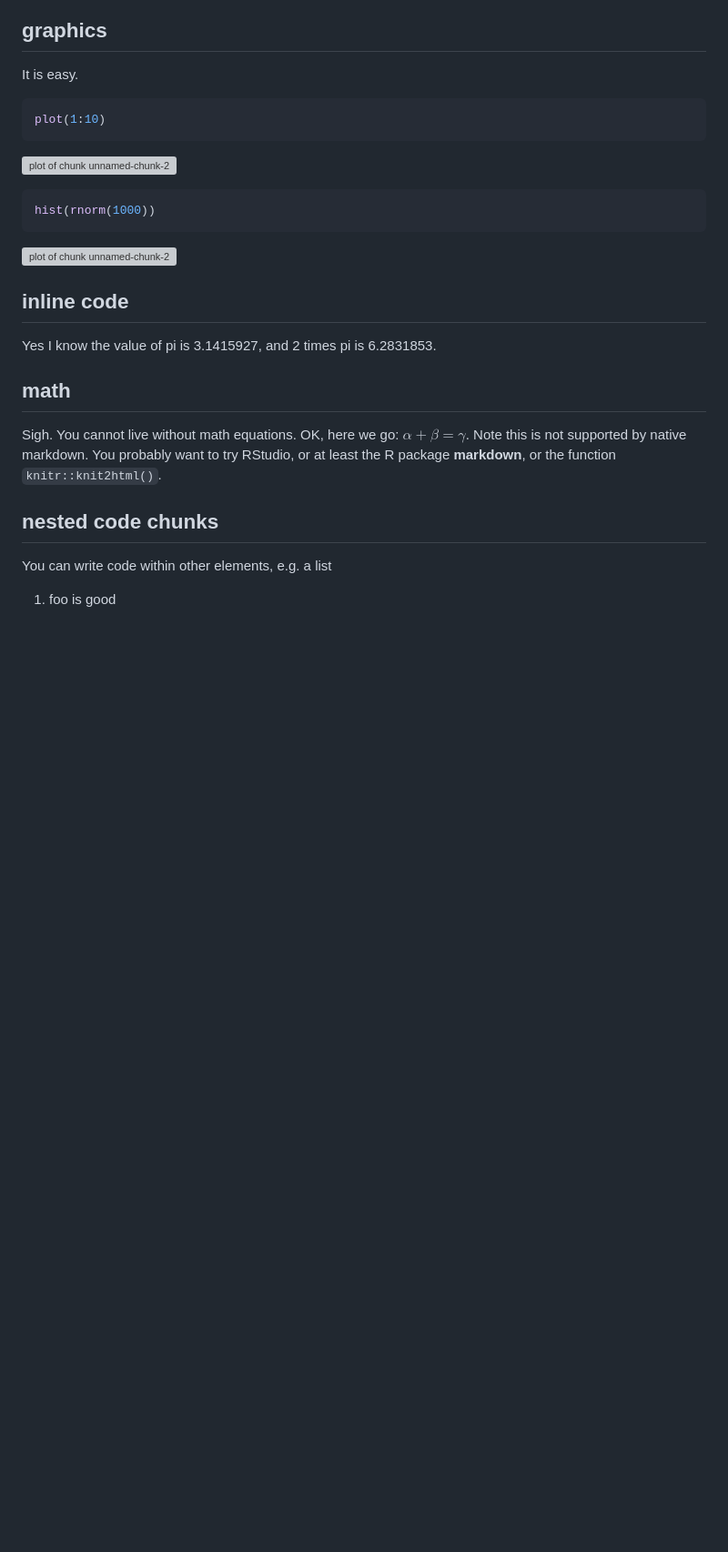
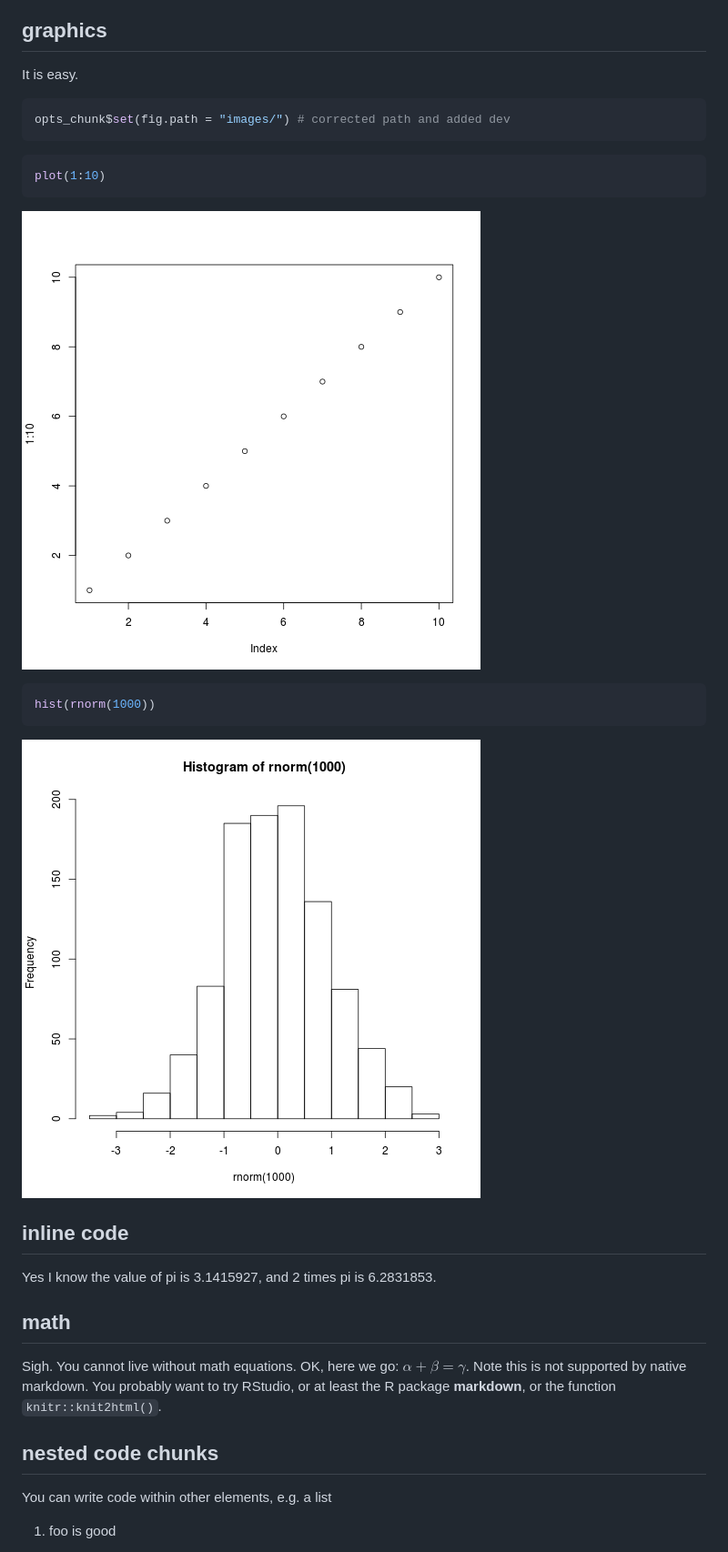
Before and after one commit to Wowip/R_Knitr, a Markdown page: manuscript/2. Ejemplo1.md, the part around the change. Shown: that part at 91% size. Rendered like a GitHub page; pictures changed too: manuscript/images/unnamed-chunk-3-1.png (added), manuscript/images/unnamed-chunk-3-2.png (added); blank space fills up the shorter version; grey boxes are pictures that could not be loaded.

Commit message:
añadiendo ejemplos en R

````diff
--- a/manuscript/2. Ejemplo1.md
+++ b/manuscript/2. Ejemplo1.md
@@ -38,16 +38,21 @@ It is easy.
 
 
 ```r
+opts_chunk$set(fig.path = "images/") # corrected path and added dev
+```
+
+
+```r
 plot(1:10)
 ```
 
-![plot of chunk unnamed-chunk-2](figure/unnamed-chunk-2-1.png)
+![plot of chunk unnamed-chunk-3](images/unnamed-chunk-3-1.png)
 
 ```r
 hist(rnorm(1000))
 ```
 
-![plot of chunk unnamed-chunk-2](figure/unnamed-chunk-2-2.png)
+![plot of chunk unnamed-chunk-3](images/unnamed-chunk-3-2.png)
 
 ## inline code
 
````
